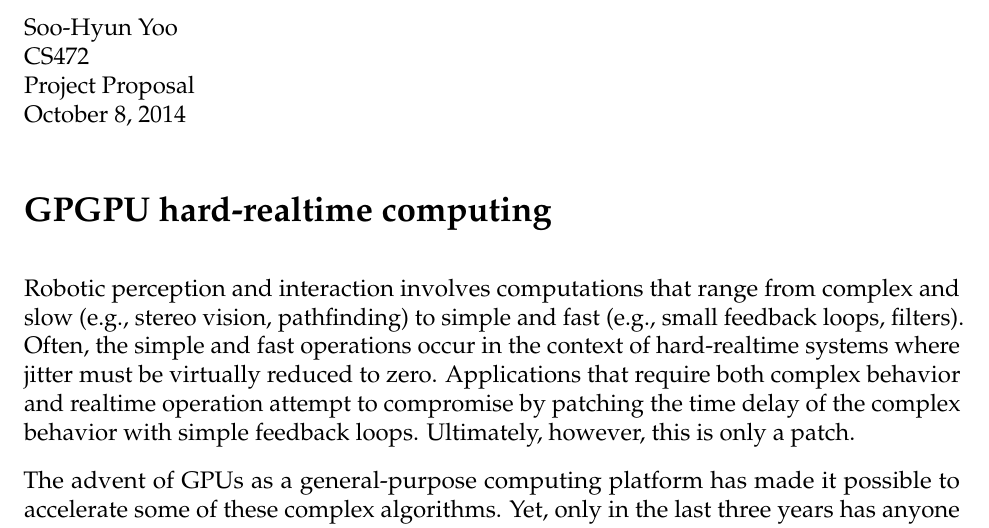
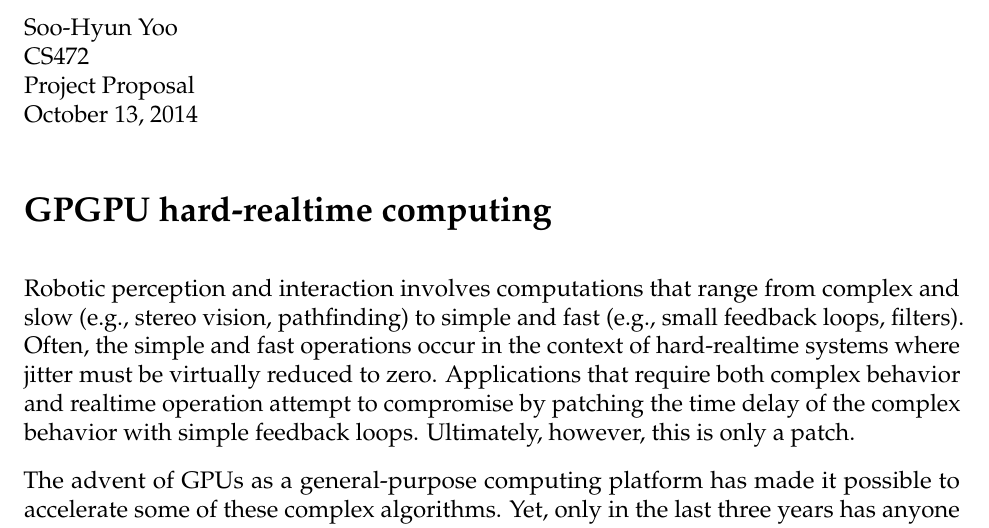
Before and after one commit to yoos/school, a LaTeX document (cs472/pp/pp.tex): part of the page, cut so that both start at the same text. Compiled offline with pdfLaTeX.

Commit message:
Update date.

```diff
--- a/cs472/pp/pp.tex
+++ b/cs472/pp/pp.tex
@@ -40,7 +40,7 @@
 Soo-Hyun Yoo \\
 CS472 \\
 Project Proposal \\
-October 8, 2014
+October 13, 2014
 
 % Another idea is implementing TMR in non-ECC GPUs like the GeForce series. Or
 % we could just use the Tesla GPUs that already have ECC.
```
